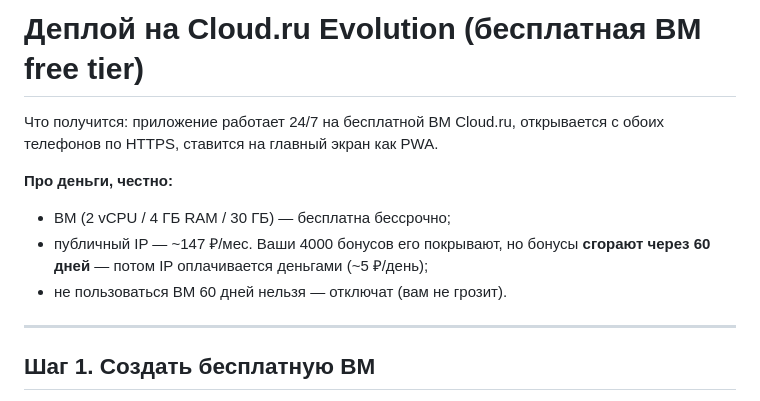
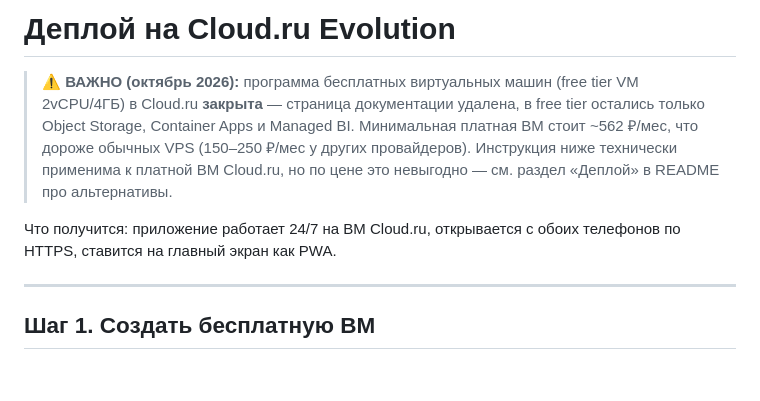
Before and after one commit to Roses1s/jet, a Markdown page: DEPLOY-CLOUDRU.md, the part around the change. Rendered like a GitHub page; blank space fills up the shorter version.

Commit message:
DEPLOY-CLOUDRU: предупреждение — free tier ВМ в Cloud.ru закрыт (окт. 2026)
Co-authored-by: arena-agent <297053741+arena-agent@users.noreply.github.com>

```diff
--- a/DEPLOY-CLOUDRU.md
+++ b/DEPLOY-CLOUDRU.md
@@ -1,13 +1,15 @@
-# Деплой на Cloud.ru Evolution (бесплатная ВМ free tier)
+# Деплой на Cloud.ru Evolution
 
-Что получится: приложение работает 24/7 на бесплатной ВМ Cloud.ru,
+> ⚠️ **ВАЖНО (октябрь 2026):** программа бесплатных виртуальных машин
+> (free tier VM 2vCPU/4ГБ) в Cloud.ru **закрыта** — страница документации
+> удалена, в free tier остались только Object Storage, Container Apps и
+> Managed BI. Минимальная платная ВМ стоит ~562 ₽/мес, что дороже обычных
+> VPS (150–250 ₽/мес у других провайдеров). Инструкция ниже технически
+> применима к платной ВМ Cloud.ru, но по цене это невыгодно —
+> см. раздел «Деплой» в README про альтернативы.
+
+Что получится: приложение работает 24/7 на ВМ Cloud.ru,
 открывается с обоих телефонов по HTTPS, ставится на главный экран как PWA.
-
-**Про деньги, честно:**
-- ВМ (2 vCPU / 4 ГБ RAM / 30 ГБ) — бесплатна бессрочно;
-- публичный IP — ~147 ₽/мес. Ваши 4000 бонусов его покрывают, но бонусы
-  **сгорают через 60 дней** — потом IP оплачивается деньгами (~5 ₽/день);
-- не пользоваться ВМ 60 дней нельзя — отключат (вам не грозит).
 
 ---
 
```
